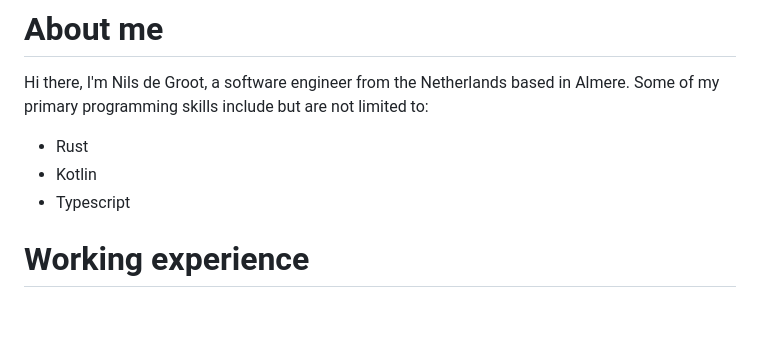
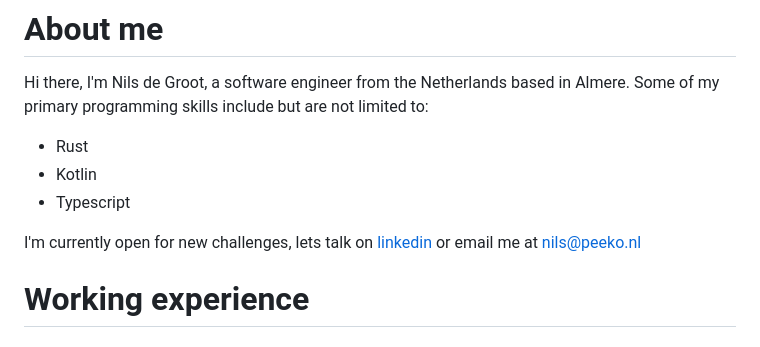
Before and after one commit to nils-degroot/peeko, a Markdown page: src/about-me.md, the part around the change. Rendered like a GitHub page; blank space fills up the shorter version.

Commit message:
Add contact info

```diff
--- a/src/about-me.md
+++ b/src/about-me.md
@@ -12,6 +12,8 @@ Almere. Some of my primary programming skills include but are not limited to:
 - Rust
 - Kotlin
 - Typescript
+
+I'm currently open for new challenges, lets talk on [linkedin](https://www.linkedin.com/in/nilsdegroot/) or email me at [nils@peeko.nl](mailto:nils@peeko.nl)
 
 # Working experience
 
```
